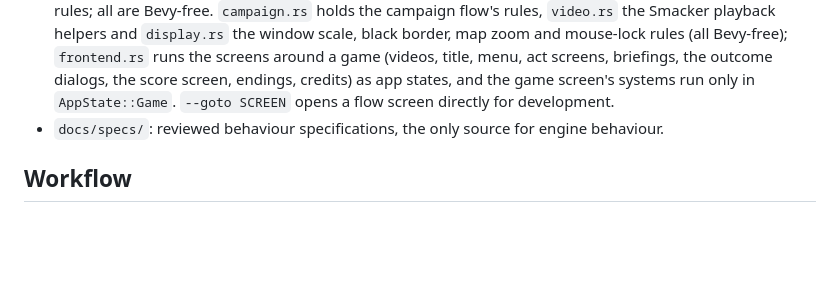
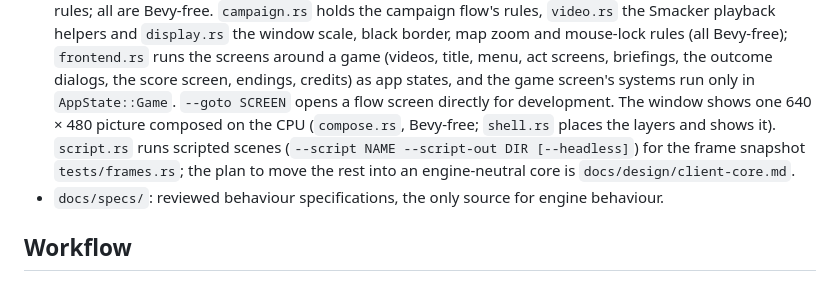
Before and after one commit to hastinbe/tidewater, a Markdown page: CLAUDE.md, the part around the change. GitHub-like rendering; blank space fills up the shorter version.

```diff
--- a/CLAUDE.md
+++ b/CLAUDE.md
@@ -31,6 +31,9 @@ before writing any code, and follow it exactly.
   `frontend.rs` runs the screens around a game (videos, title, menu, act screens, briefings, the outcome dialogs,
   the score screen, endings, credits) as app states, and the game screen's systems run only in `AppState::Game`.
   `--goto SCREEN` opens a flow screen directly for development.
+  The window shows one 640 × 480 picture composed on the CPU (`compose.rs`, Bevy-free; `shell.rs` places the layers
+  and shows it). `script.rs` runs scripted scenes (`--script NAME --script-out DIR [--headless]`) for the frame
+  snapshot `tests/frames.rs`; the plan to move the rest into an engine-neutral core is `docs/design/client-core.md`.
 - `docs/specs/`: reviewed behaviour specifications, the only source for engine behaviour.
 
 ## Workflow
```
Also changed, not shown: docs/design/client-core.md (added, +225 -0 lines).
